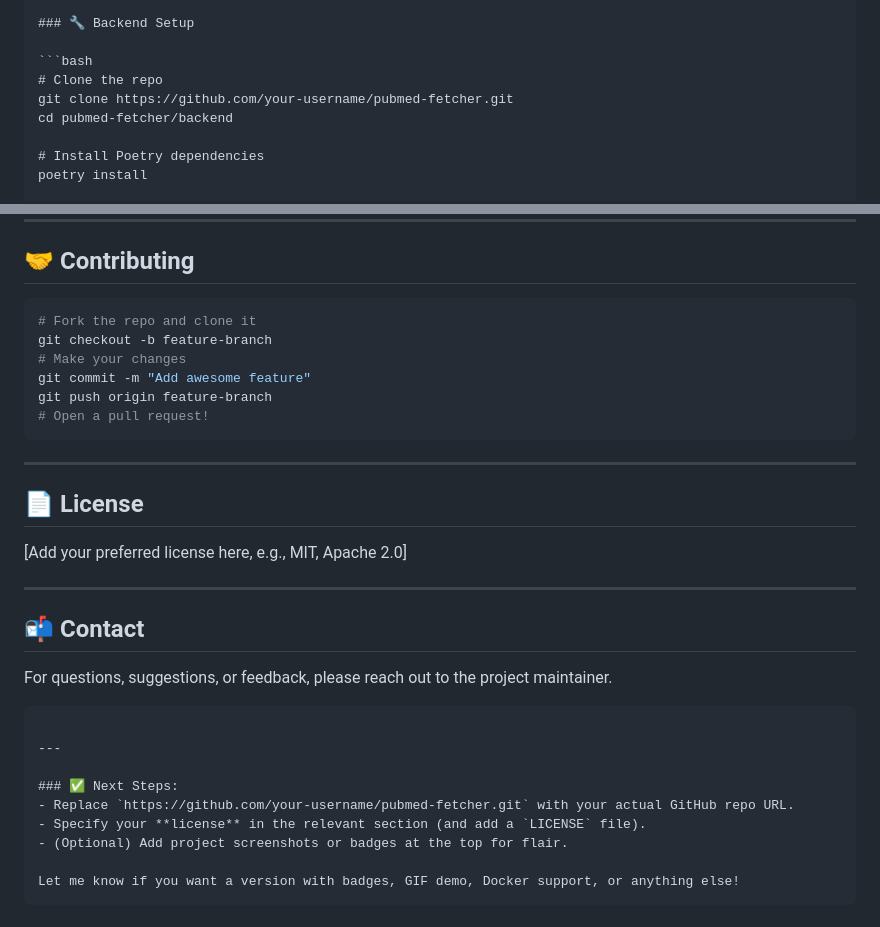
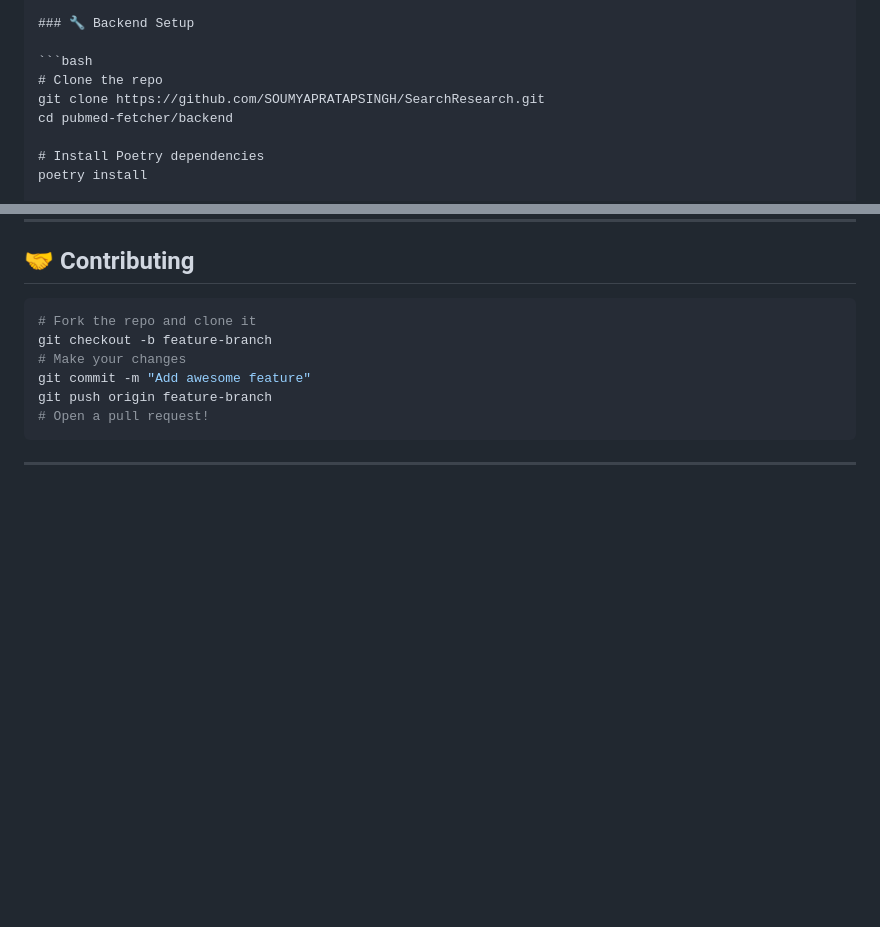
Before and after one commit to SOUMYAPRATAPSINGH/SearchResearch, a Markdown page: README.md, 2 parts joined by grey strips. Drawn GitHub-style; blank space fills up the shorter version.

````diff
--- a/README.md
+++ b/README.md
@@ -51,7 +51,7 @@ pubmed-fetcher/
 
 ```bash
 # Clone the repo
-git clone https://github.com/your-username/pubmed-fetcher.git
+git clone https://github.com/SOUMYAPRATAPSINGH/SearchResearch.git
 cd pubmed-fetcher/backend
 
 # Install Poetry dependencies
@@ -140,25 +140,3 @@ git push origin feature-branch
 ```
 
 ---
-
-## 📄 License
-
-\[Add your preferred license here, e.g., MIT, Apache 2.0]
-
----
-
-## 📬 Contact
-
-For questions, suggestions, or feedback, please reach out to the project maintainer.
-
-```
-
----
-
-### ✅ Next Steps:
-- Replace `https://github.com/your-username/pubmed-fetcher.git` with your actual GitHub repo URL.
-- Specify your **license** in the relevant section (and add a `LICENSE` file).
-- (Optional) Add project screenshots or badges at the top for flair.
-
-Let me know if you want a version with badges, GIF demo, Docker support, or anything else!
-```
````
